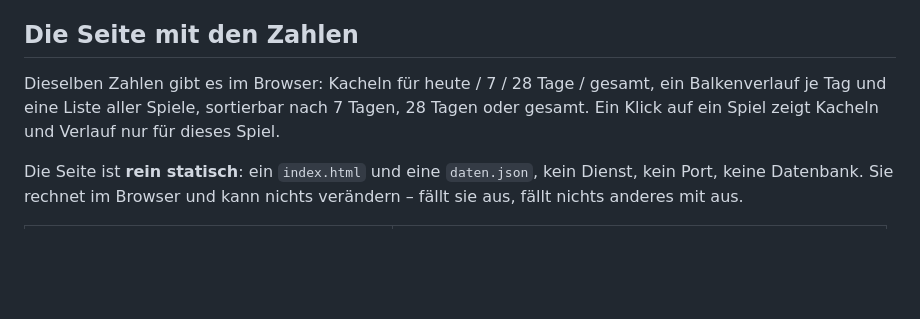
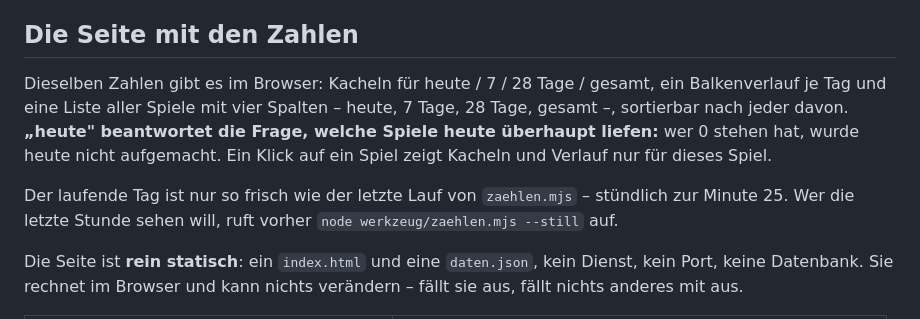
Before and after one commit to gthdtasdnm/gamesframe, a Markdown page: doku/beliebt.md, the part around the change. Rendered like a GitHub page; blank space fills up the shorter version.

Commit message:
Zahlenseite: Spalte heute, damit man sieht was heute lief
Co-Authored-By: Claude Opus 5 <noreply@anthropic.com>

```diff
--- a/doku/beliebt.md
+++ b/doku/beliebt.md
@@ -119,9 +119,15 @@ zurückfällt.
 ## Die Seite mit den Zahlen
 
 Dieselben Zahlen gibt es im Browser: Kacheln für heute / 7 / 28 Tage / gesamt,
-ein Balkenverlauf je Tag und eine Liste aller Spiele, sortierbar nach 7 Tagen,
-28 Tagen oder gesamt. Ein Klick auf ein Spiel zeigt Kacheln und Verlauf nur für
-dieses Spiel.
+ein Balkenverlauf je Tag und eine Liste aller Spiele mit vier Spalten – heute,
+7 Tage, 28 Tage, gesamt –, sortierbar nach jeder davon. **„heute" beantwortet
+die Frage, welche Spiele heute überhaupt liefen:** wer 0 stehen hat, wurde
+heute nicht aufgemacht. Ein Klick auf ein Spiel zeigt Kacheln und Verlauf nur
+für dieses Spiel.
+
+Der laufende Tag ist nur so frisch wie der letzte Lauf von `zaehlen.mjs` –
+stündlich zur Minute 25. Wer die letzte Stunde sehen will, ruft vorher
+`node werkzeug/zaehlen.mjs --still` auf.
 
 Die Seite ist **rein statisch**: ein `index.html` und eine `daten.json`, kein
 Dienst, kein Port, keine Datenbank. Sie rechnet im Browser und kann nichts
```
